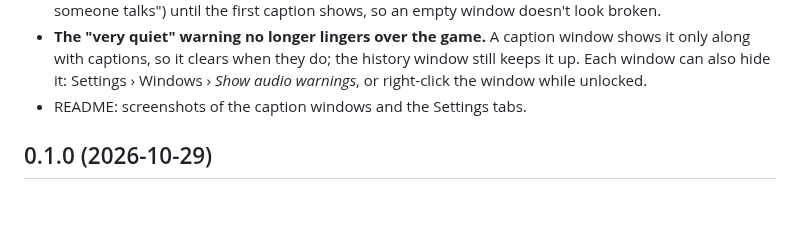
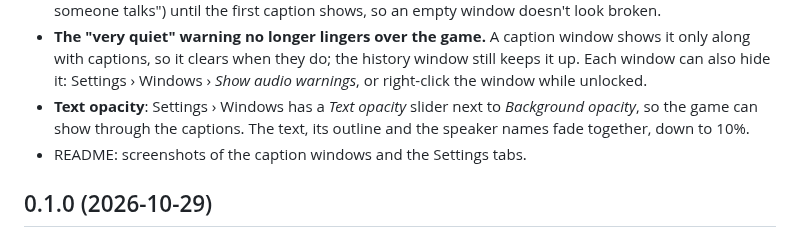
Before and after one commit to brokenrockstudios/VoiceRhino, a Markdown page: CHANGELOG.md, the part around the change. GitHub-like rendering; blank space fills up the shorter version.

```diff
--- a/CHANGELOG.md
+++ b/CHANGELOG.md
@@ -23,6 +23,9 @@ already listening.
   only along with captions, so it clears when they do; the history window still keeps it up.
   Each window can also hide it: Settings › Windows › _Show audio warnings_, or right-click
   the window while unlocked.
+- **Text opacity**: Settings › Windows has a _Text opacity_ slider next to _Background
+  opacity_, so the game can show through the captions. The text, its outline and the speaker
+  names fade together, down to 10%.
 - README: screenshots of the caption windows and the Settings tabs.
 
 ## 0.1.0 (2026-10-29)
```
Also changed, not shown: README.md (+2 -2 lines), docs/images/settings-windows.png, 5 other files.
